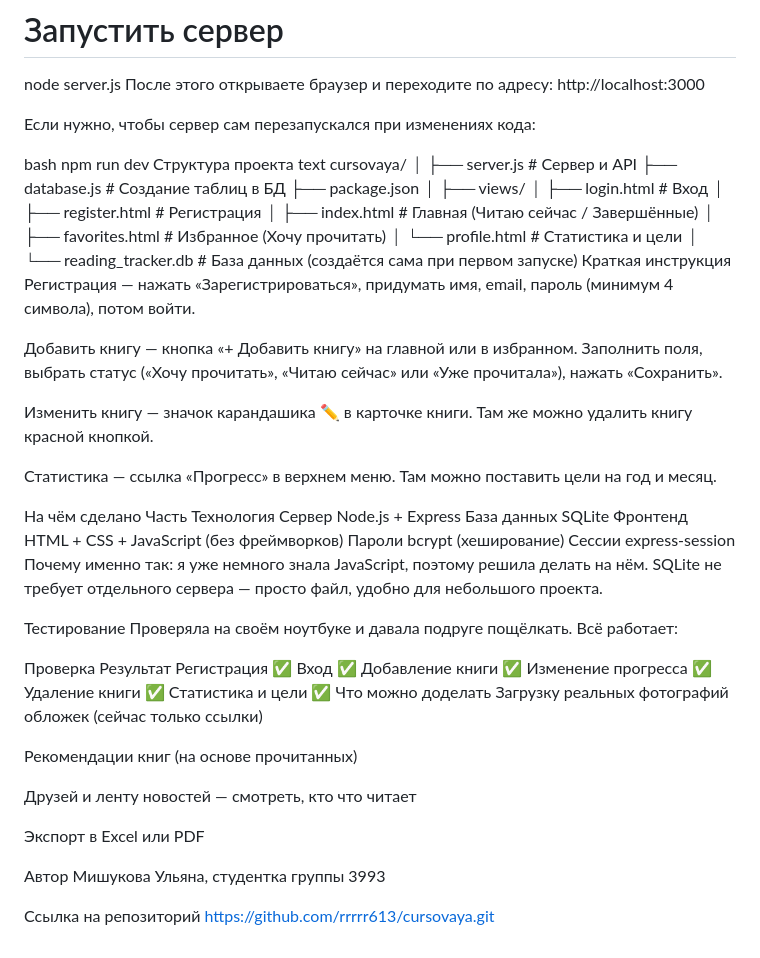
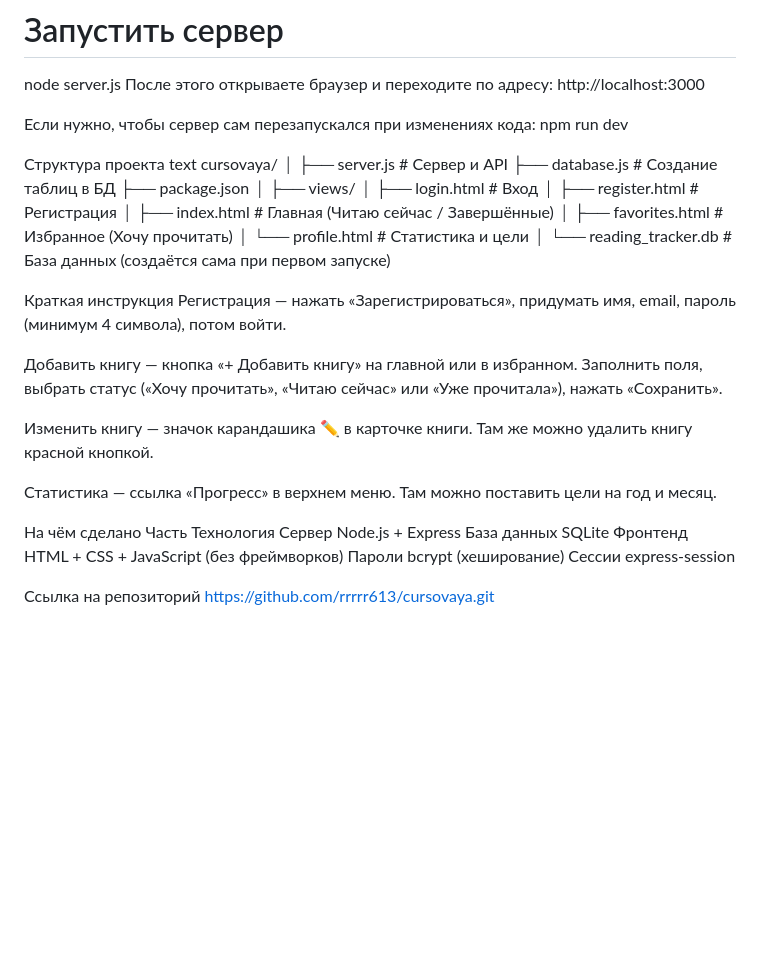
Before and after one commit to rrrrr613/cursovaya, a Markdown page: README.md, the part around the change. Drawn GitHub-style; blank space fills up the shorter version.

```diff
--- a/README.md
+++ b/README.md
@@ -31,9 +31,8 @@ node server.js
 http://localhost:3000
 
 Если нужно, чтобы сервер сам перезапускался при изменениях кода:
+npm run dev
 
-bash
-npm run dev
 Структура проекта
 text
 cursovaya/
@@ -50,6 +49,7 @@ cursovaya/
 │   └── profile.html       # Статистика и цели
 │
 └── reading_tracker.db     # База данных (создаётся сама при первом запуске)
+
 Краткая инструкция
 Регистрация — нажать «Зарегистрироваться», придумать имя, email, пароль (минимум 4 символа), потом войти.
 
@@ -66,29 +66,6 @@ cursovaya/
 Фронтенд	HTML + CSS + JavaScript (без фреймворков)
 Пароли	bcrypt (хеширование)
 Сессии	express-session
-Почему именно так: я уже немного знала JavaScript, поэтому решила делать на нём. SQLite не требует отдельного сервера — просто файл, удобно для небольшого проекта.
-
-Тестирование
-Проверяла на своём ноутбуке и давала подруге пощёлкать. Всё работает:
-
-Проверка	Результат
-Регистрация	✅
-Вход	✅
-Добавление книги	✅
-Изменение прогресса	✅
-Удаление книги	✅
-Статистика и цели	✅
-Что можно доделать
-Загрузку реальных фотографий обложек (сейчас только ссылки)
-
-Рекомендации книг (на основе прочитанных)
-
-Друзей и ленту новостей — смотреть, кто что читает
-
-Экспорт в Excel или PDF
-
-Автор
-Мишукова Ульяна, студентка группы 3993
 
 Ссылка на репозиторий
 https://github.com/rrrrr613/cursovaya.git
```
